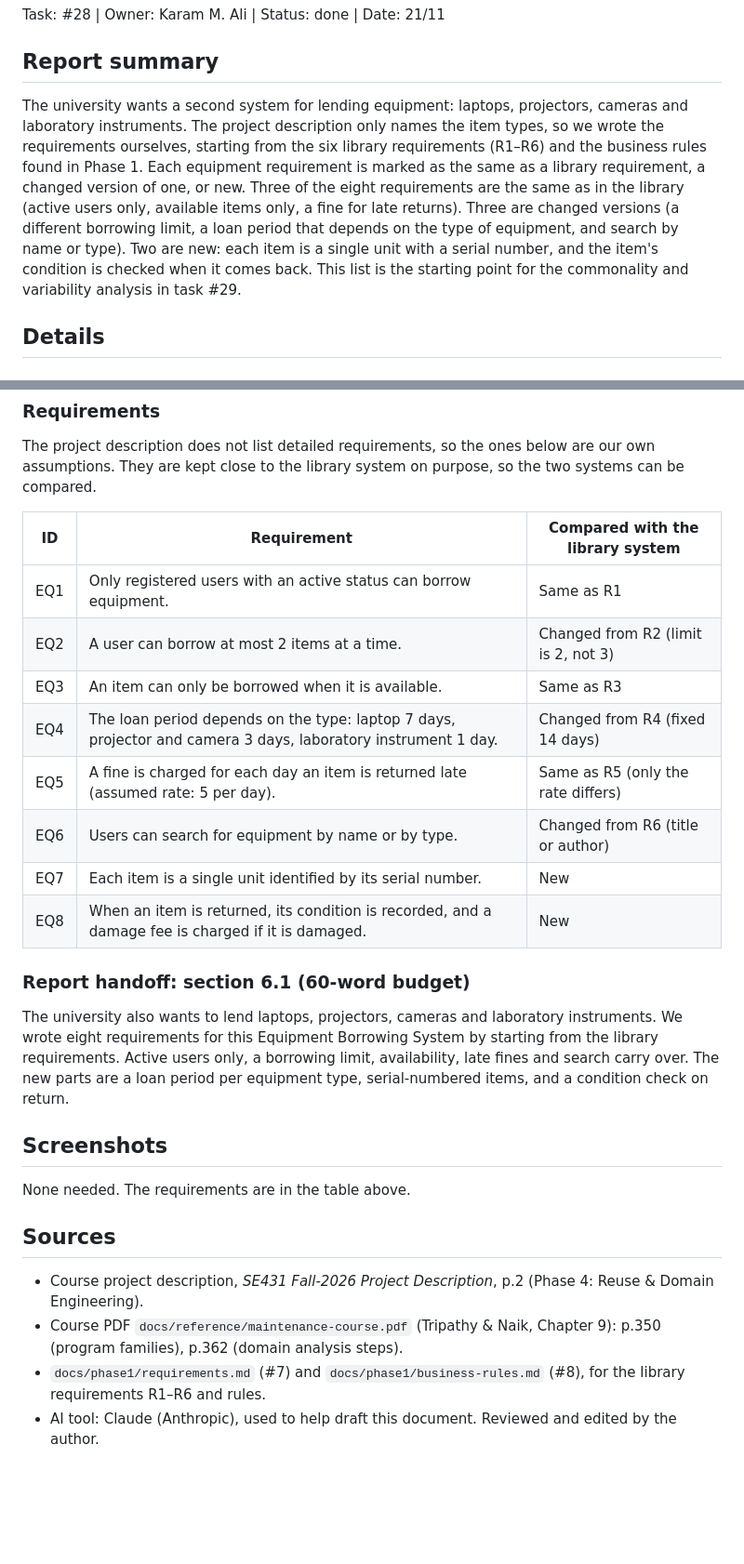
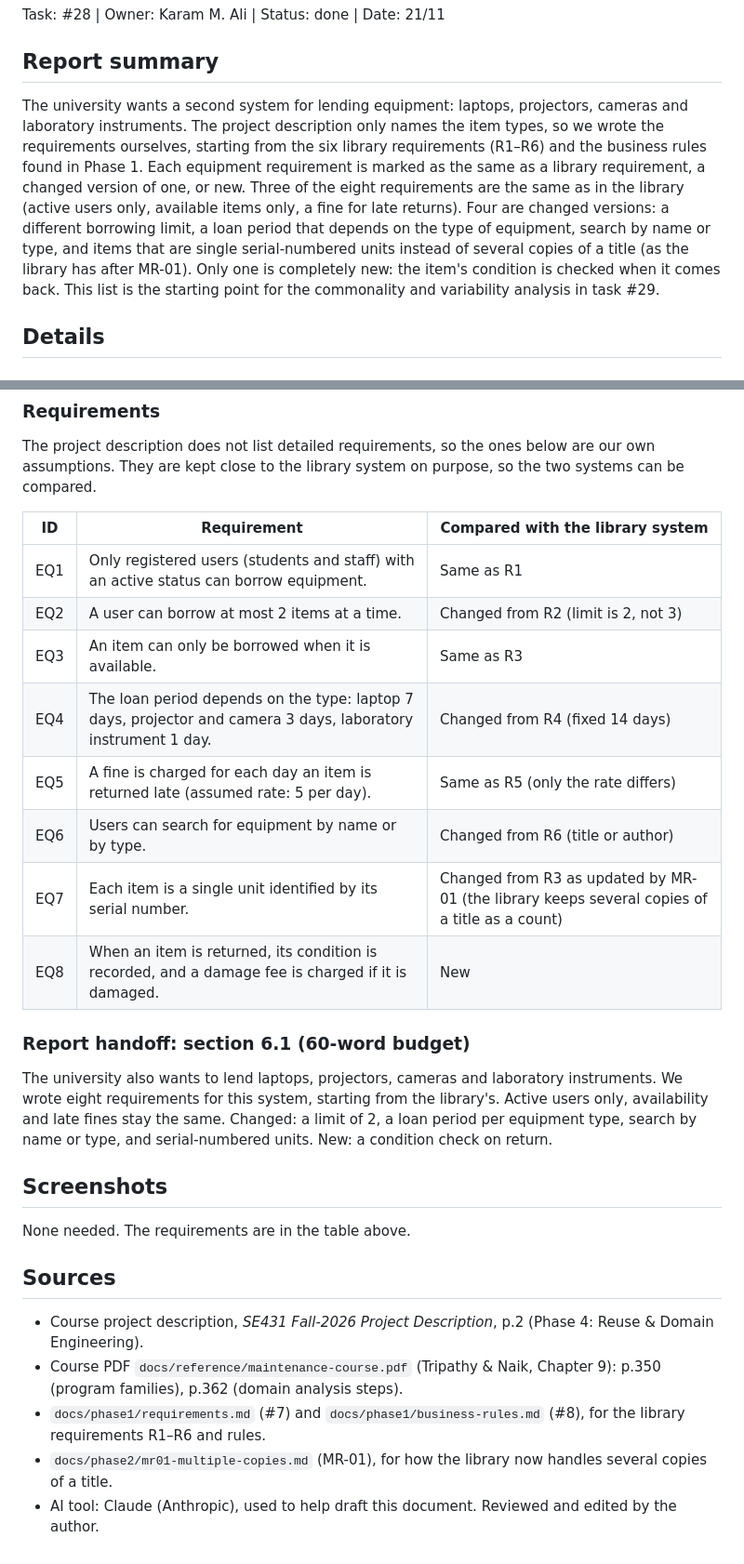
Before and after one commit to KaramA199/maintenance-project, a Markdown page: docs/phase4/equipment-system.md, 2 parts joined by grey strips. Shown at 93% size. Rendered like a GitHub page; blank space fills up the shorter version.

```diff
--- a/docs/phase4/equipment-system.md
+++ b/docs/phase4/equipment-system.md
@@ -3,7 +3,7 @@ Task: #28 | Owner: Karam M. Ali | Status: done | Date: 21/11
 
 ## Report summary
 
-The university wants a second system for lending equipment: laptops, projectors, cameras and laboratory instruments. The project description only names the item types, so we wrote the requirements ourselves, starting from the six library requirements (R1–R6) and the business rules found in Phase 1. Each equipment requirement is marked as the same as a library requirement, a changed version of one, or new. Three of the eight requirements are the same as in the library (active users only, available items only, a fine for late returns). Three are changed versions (a different borrowing limit, a loan period that depends on the type of equipment, and search by name or type). Two are new: each item is a single unit with a serial number, and the item's condition is checked when it comes back. This list is the starting point for the commonality and variability analysis in task #29.
+The university wants a second system for lending equipment: laptops, projectors, cameras and laboratory instruments. The project description only names the item types, so we wrote the requirements ourselves, starting from the six library requirements (R1–R6) and the business rules found in Phase 1. Each equipment requirement is marked as the same as a library requirement, a changed version of one, or new. Three of the eight requirements are the same as in the library (active users only, available items only, a fine for late returns). Four are changed versions: a different borrowing limit, a loan period that depends on the type of equipment, search by name or type, and items that are single serial-numbered units instead of several copies of a title (as the library has after MR-01). Only one is completely new: the item's condition is checked when it comes back. This list is the starting point for the commonality and variability analysis in task #29.
 
 ## Details
 
@@ -19,18 +19,18 @@ The project description does not list detailed requirements, so the ones below a
 
 | ID | Requirement | Compared with the library system |
 |---|---|---|
-| EQ1 | Only registered users with an active status can borrow equipment. | Same as R1 |
+| EQ1 | Only registered users (students and staff) with an active status can borrow equipment. | Same as R1 |
 | EQ2 | A user can borrow at most 2 items at a time. | Changed from R2 (limit is 2, not 3) |
 | EQ3 | An item can only be borrowed when it is available. | Same as R3 |
 | EQ4 | The loan period depends on the type: laptop 7 days, projector and camera 3 days, laboratory instrument 1 day. | Changed from R4 (fixed 14 days) |
 | EQ5 | A fine is charged for each day an item is returned late (assumed rate: 5 per day). | Same as R5 (only the rate differs) |
 | EQ6 | Users can search for equipment by name or by type. | Changed from R6 (title or author) |
-| EQ7 | Each item is a single unit identified by its serial number. | New |
+| EQ7 | Each item is a single unit identified by its serial number. | Changed from R3 as updated by MR-01 (the library keeps several copies of a title as a count) |
 | EQ8 | When an item is returned, its condition is recorded, and a damage fee is charged if it is damaged. | New |
 
 ### Report handoff: section 6.1 (60-word budget)
 
-The university also wants to lend laptops, projectors, cameras and laboratory instruments. We wrote eight requirements for this Equipment Borrowing System by starting from the library requirements. Active users only, a borrowing limit, availability, late fines and search carry over. The new parts are a loan period per equipment type, serial-numbered items, and a condition check on return.
+The university also wants to lend laptops, projectors, cameras and laboratory instruments. We wrote eight requirements for this system, starting from the library's. Active users only, availability and late fines stay the same. Changed: a limit of 2, a loan period per equipment type, search by name or type, and serial-numbered units. New: a condition check on return.
 
 ## Screenshots
 
@@ -41,4 +41,5 @@ None needed. The requirements are in the table above.
 - Course project description, *SE431 Fall-2026 Project Description*, p.2 (Phase 4: Reuse & Domain Engineering).
 - Course PDF `docs/reference/maintenance-course.pdf` (Tripathy & Naik, Chapter 9): p.350 (program families), p.362 (domain analysis steps).
 - `docs/phase1/requirements.md` (#7) and `docs/phase1/business-rules.md` (#8), for the library requirements R1–R6 and rules.
+- `docs/phase2/mr01-multiple-copies.md` (MR-01), for how the library now handles several copies of a title.
 - AI tool: Claude (Anthropic), used to help draft this document. Reviewed and edited by the author.
```
Also changed, not shown: docs/phase4/commonality-variability.md (+5 -3 lines), docs/phase4/domain-architecture.md (+14 -11 lines), docs/img/phase4/domain-architecture.png.
